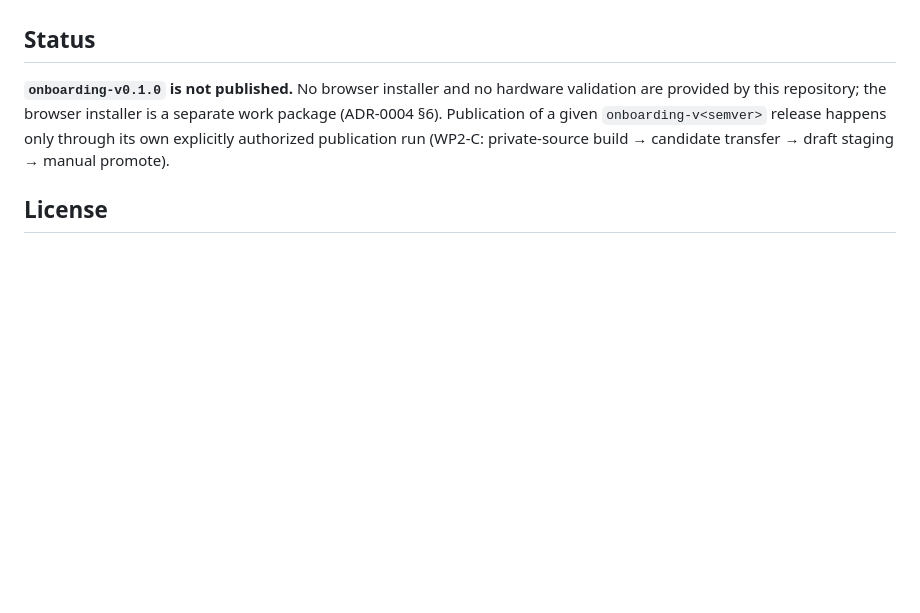
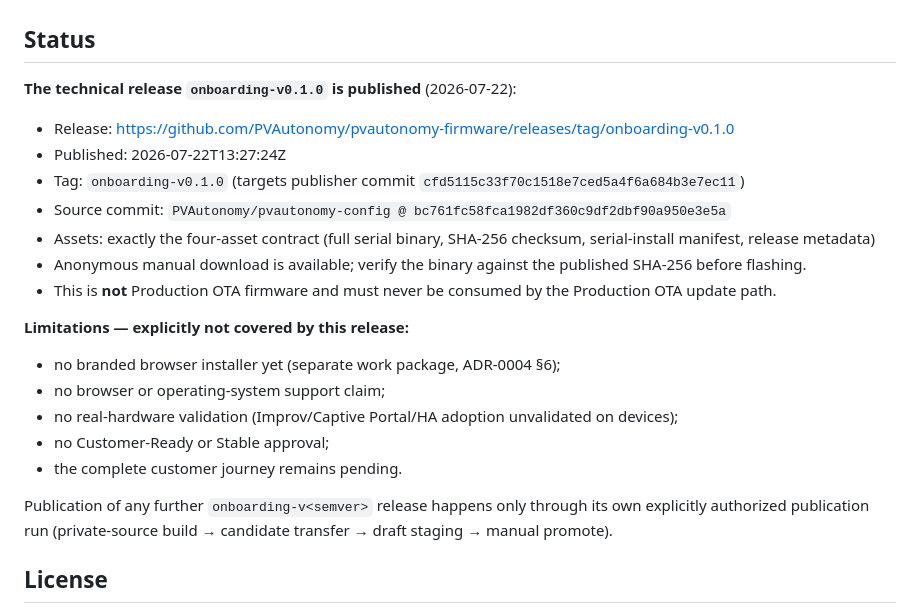
Before and after one commit to PVAutonomy/pvautonomy-firmware, a Markdown page: README.md, the part around the change. Rendered like a GitHub page; blank space fills up the shorter version.

Commit message:
[PD-13/WP2-C4] docs: mark Onboarding 0.1.0 published (#2)
Refs: Product Contract PD-13; ADR-0004 §§5, 7, 21.

```diff
--- a/README.md
+++ b/README.md
@@ -80,12 +80,31 @@ managed by the Onboarding publisher workflow, and are never modified by it.
 
 ## Status
 
-**`onboarding-v0.1.0` is not published.** No browser installer and no
-hardware validation are provided by this repository; the browser installer is
-a separate work package (ADR-0004 §6). Publication of a given
-`onboarding-v<semver>` release happens only through its own explicitly
-authorized publication run (WP2-C: private-source build → candidate transfer
-→ draft staging → manual promote).
+**The technical release `onboarding-v0.1.0` is published** (2026-07-22):
+
+- Release: <https://github.com/PVAutonomy/pvautonomy-firmware/releases/tag/onboarding-v0.1.0>
+- Published: 2026-07-22T13:27:24Z
+- Tag: `onboarding-v0.1.0` (targets publisher commit `cfd5115c33f70c1518e7ced5a4f6a684b3e7ec11`)
+- Source commit: `PVAutonomy/pvautonomy-config @ bc761fc58fca1982df360c9df2dbf90a950e3e5a`
+- Assets: exactly the four-asset contract (full serial binary, SHA-256
+  checksum, serial-install manifest, release metadata)
+- Anonymous manual download is available; verify the binary against the
+  published SHA-256 before flashing.
+- This is **not** Production OTA firmware and must never be consumed by the
+  Production OTA update path.
+
+**Limitations — explicitly not covered by this release:**
+
+- no branded browser installer yet (separate work package, ADR-0004 §6);
+- no browser or operating-system support claim;
+- no real-hardware validation (Improv/Captive Portal/HA adoption unvalidated
+  on devices);
+- no Customer-Ready or Stable approval;
+- the complete customer journey remains pending.
+
+Publication of any further `onboarding-v<semver>` release happens only
+through its own explicitly authorized publication run (private-source build →
+candidate transfer → draft staging → manual promote).
 
 ## License
 
```
